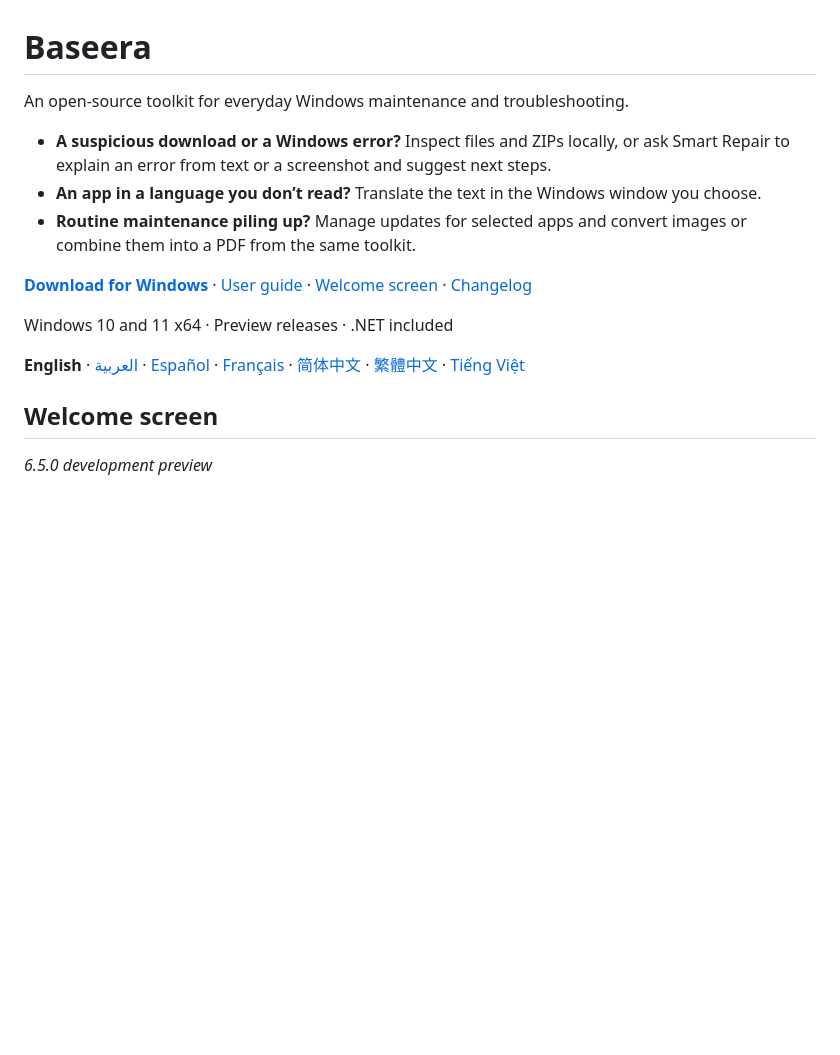
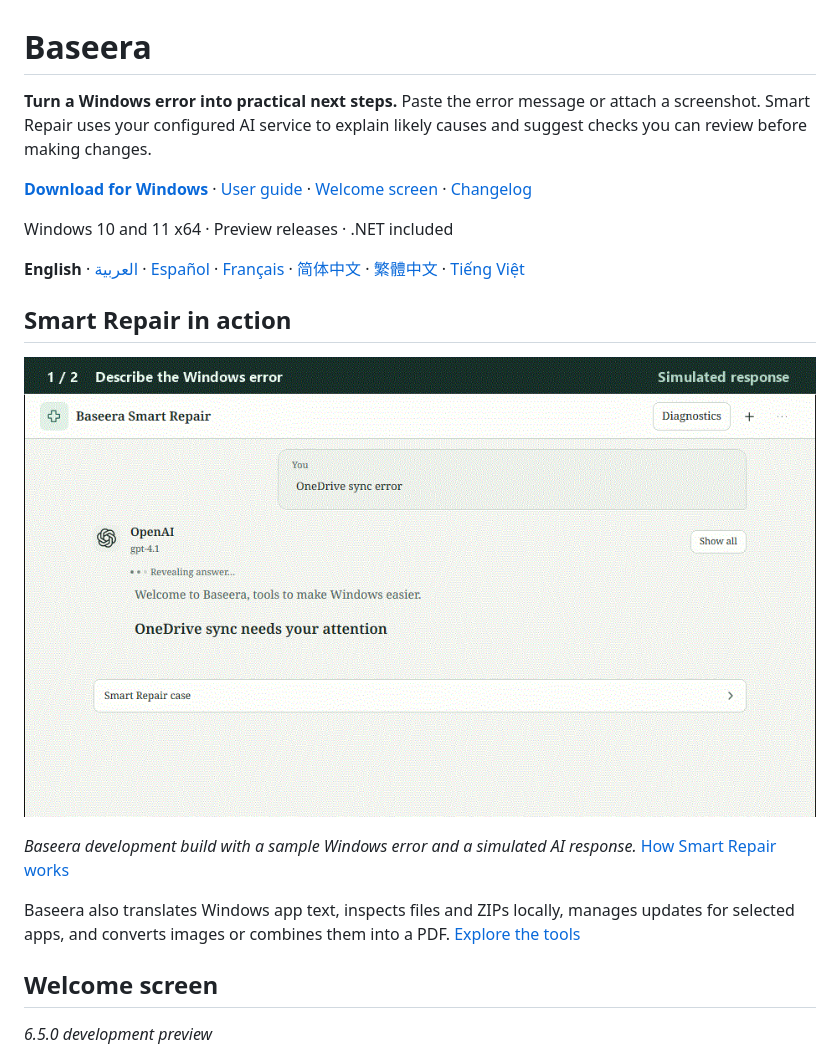
Before and after one commit to yabs117/baseera, a Markdown page: README.md, the part around the change. Rendered like a GitHub page; pictures changed too: docs/images/smart-repair-demo.gif (added); blank space fills up the shorter version.

Commit message:
Lead with Smart Repair and show its troubleshooting workflow

```diff
--- a/README.md
+++ b/README.md
@@ -1,16 +1,20 @@
 # Baseera
 
-An open-source toolkit for everyday Windows maintenance and troubleshooting.
-
-- **A suspicious download or a Windows error?** Inspect files and ZIPs locally, or ask Smart Repair to explain an error from text or a screenshot and suggest next steps.
-- **An app in a language you don’t read?** Translate the text in the Windows window you choose.
-- **Routine maintenance piling up?** Manage updates for selected apps and convert images or combine them into a PDF from the same toolkit.
+**Turn a Windows error into practical next steps.** Paste the error message or attach a screenshot. Smart Repair uses your configured AI service to explain likely causes and suggest checks you can review before making changes.
 
 **[Download for Windows](https://github.com/yabs117/baseera/releases)** · [User guide](docs/USER-GUIDE.md) · [Welcome screen](#welcome-screen) · [Changelog](docs/CHANGELOG.md)
 
 Windows 10 and 11 x64 · Preview releases · .NET included
 
 **English** · [العربية](docs/README.ar.md) · [Español](docs/README.es.md) · [Français](docs/README.fr.md) · [简体中文](docs/README.zh-CN.md) · [繁體中文](docs/README.zh-TW.md) · [Tiếng Việt](docs/README.vi.md)
+
+## Smart Repair in action
+
+![Smart Repair turns a OneDrive sync error into possible causes, checks to try and a confidence estimate](docs/images/smart-repair-demo.gif)
+
+*Baseera development build with a sample Windows error and a simulated AI response.* [How Smart Repair works](docs/SMART-REPAIR.md)
+
+Baseera also translates Windows app text, inspects files and ZIPs locally, manages updates for selected apps, and converts images or combines them into a PDF. [Explore the tools](docs/USER-GUIDE.md)
 
 ## Welcome screen
 
```
